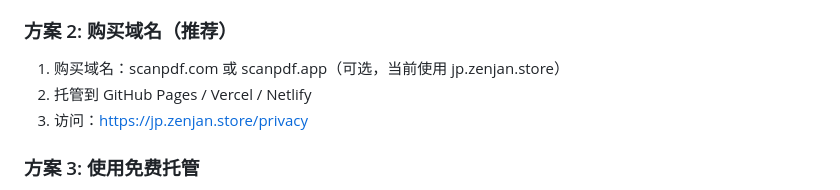
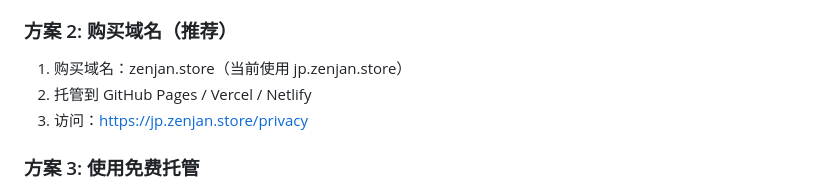
Before and after one commit to zenjan1/scanpdf, a Markdown page: APP_STORE_CHECKLIST.md, the part around the change. Drawn GitHub-style.

Commit message:
docs: 更新域名引用为 zenjan.store

```diff
--- a/APP_STORE_CHECKLIST.md
+++ b/APP_STORE_CHECKLIST.md
@@ -240,7 +240,7 @@
 4. 访问：https://yourusername.github.io/scanpdf-privacy/
 
 ### 方案 2: 购买域名（推荐）
-1. 购买域名：scanpdf.com 或 scanpdf.app（可选，当前使用 jp.zenjan.store）
+1. 购买域名：zenjan.store（当前使用 jp.zenjan.store）
 2. 托管到 GitHub Pages / Vercel / Netlify
 3. 访问：https://jp.zenjan.store/privacy
 
```
